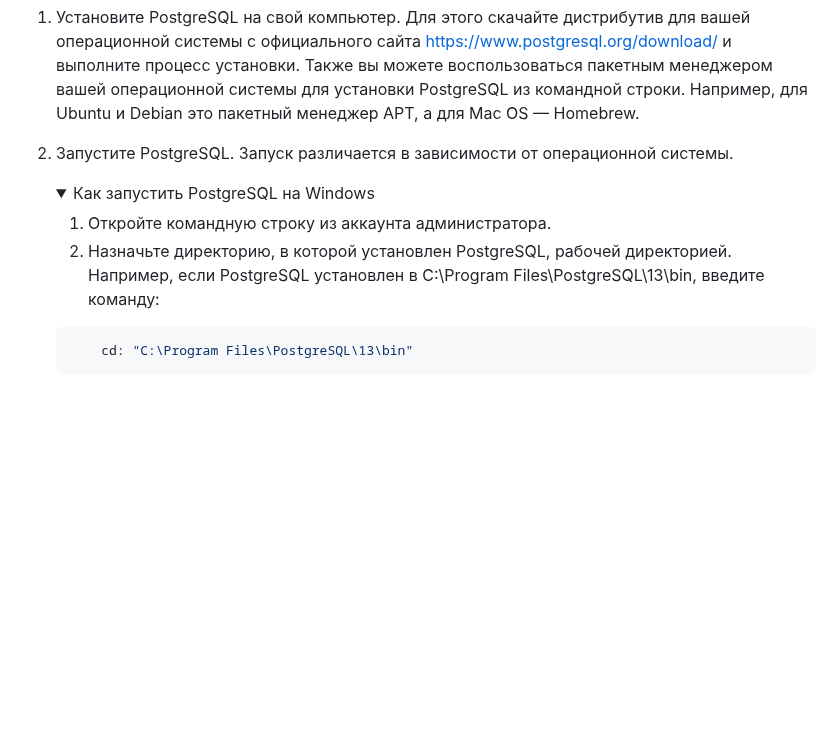
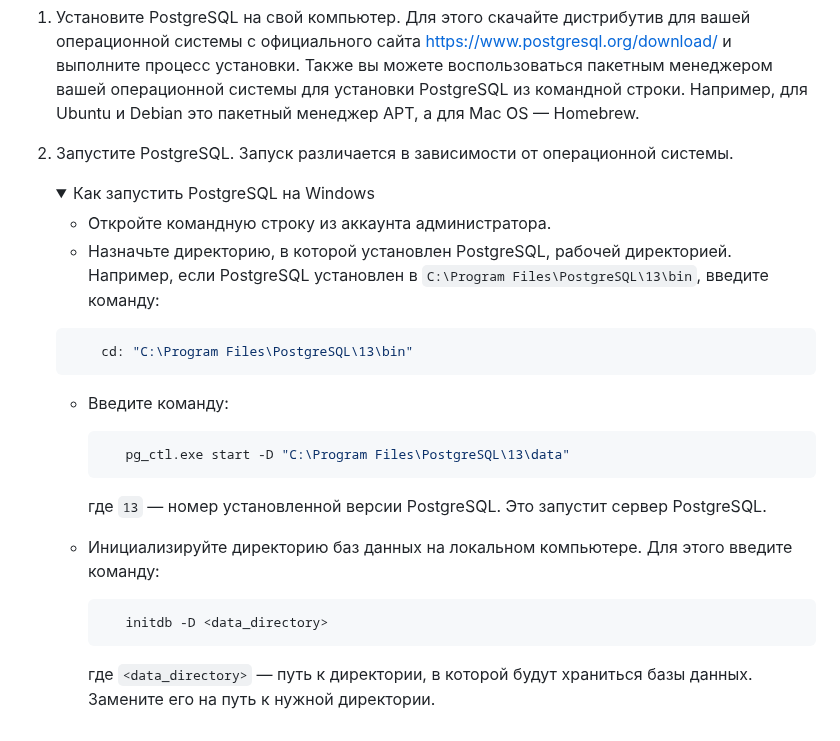
Before and after one commit to tsirina2/Python_TelegramBot_Tsareva, a Markdown page: README.md, the part around the change. Drawn GitHub-style; folded sections open; blank space fills up the shorter version.

````diff
--- a/README.md
+++ b/README.md
@@ -180,11 +180,27 @@
    <details>
     <summary>Как запустить PostgreSQL на Windows</summary>
 
-   1. Откройте командную строку из аккаунта администратора.
-   2. Назначьте директорию, в которой установлен PostgreSQL, рабочей директорией. Например, если PostgreSQL установлен в C:\Program Files\PostgreSQL\13\bin, введите команду:
+   - Откройте командную строку из аккаунта администратора.
+   - Назначьте директорию, в которой установлен PostgreSQL, рабочей директорией. Например, если PostgreSQL установлен в `C:\Program Files\PostgreSQL\13\bin`, введите команду:
 
     ```python
         cd: "C:\Program Files\PostgreSQL\13\bin"
     ```
-   3.
+   - Введите команду:
+
+     ```python
+        pg_ctl.exe start -D "C:\Program Files\PostgreSQL\13\data"
+     ```
+
+     где `13` — номер установленной версии PostgreSQL. Это запустит сервер PostgreSQL.
+
+   - Инициализируйте директорию баз данных на локальном компьютере. Для этого введите команду:
+
+     ```python
+        initdb -D <data_directory>
+     ```
+
+     где `<data_directory>` — путь к директории, в которой будут храниться базы данных. Замените его на путь к нужной директории.
+
+
     </details>
````
